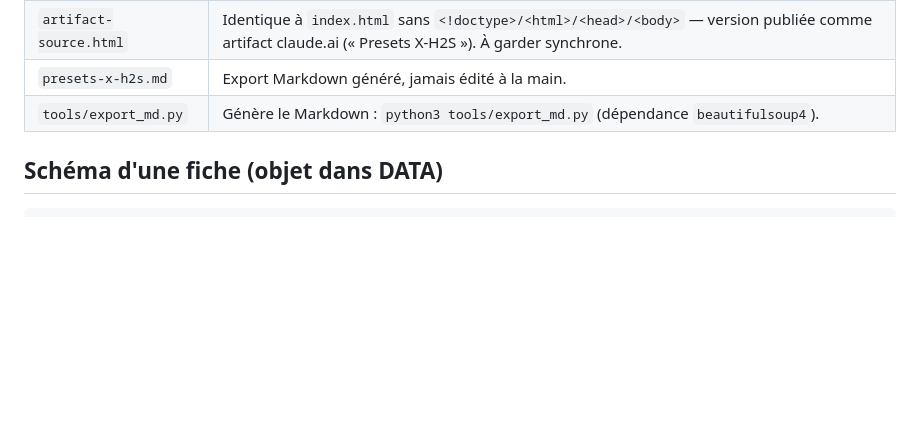
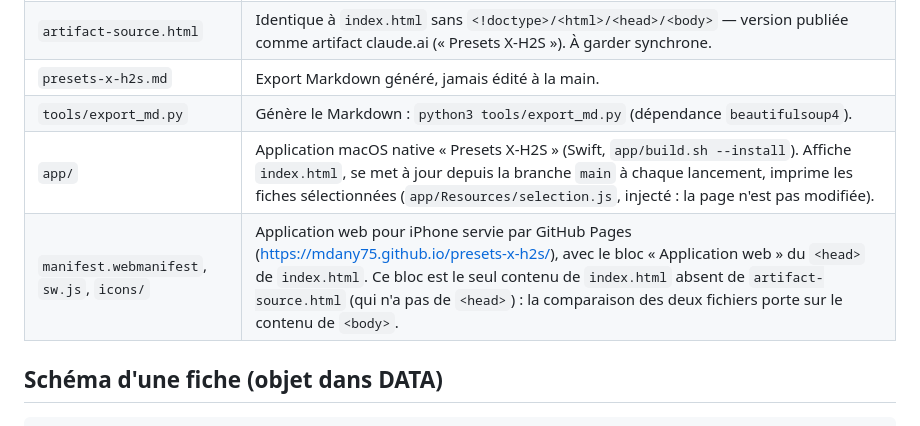
Before and after one commit to mdany75/presets-x-h2s, a Markdown page: CLAUDE.md, the part around the change. Rendered like a GitHub page; blank space fills up the shorter version.

```diff
--- a/CLAUDE.md
+++ b/CLAUDE.md
@@ -17,6 +17,8 @@ Référence de terrain pour le Fujifilm X-H2S de Dany (firmware 7.3). Ce fichier
 | `artifact-source.html` | Identique à `index.html` sans `<!doctype>/<html>/<head>/<body>` — version publiée comme artifact claude.ai (« Presets X-H2S »). À garder synchrone. |
 | `presets-x-h2s.md` | Export Markdown généré, jamais édité à la main. |
 | `tools/export_md.py` | Génère le Markdown : `python3 tools/export_md.py` (dépendance `beautifulsoup4`). |
+| `app/` | Application macOS native « Presets X-H2S » (Swift, `app/build.sh --install`). Affiche `index.html`, se met à jour depuis la branche `main` à chaque lancement, imprime les fiches sélectionnées (`app/Resources/selection.js`, injecté : la page n'est pas modifiée). |
+| `manifest.webmanifest`, `sw.js`, `icons/` | Application web pour iPhone servie par GitHub Pages (<https://mdany75.github.io/presets-x-h2s/>), avec le bloc « Application web » du `<head>` de `index.html`. Ce bloc est le seul contenu de `index.html` absent de `artifact-source.html` (qui n'a pas de `<head>`) : la comparaison des deux fichiers porte sur le contenu de `<body>`. |
 
 ## Schéma d'une fiche (objet dans DATA)
 
```
Also changed, not shown: README.md (+10 -3 lines), icons/apple-touch-icon.png (added), icons/icon-192.png (added), icons/icon-512.png (added), 5 other files.
